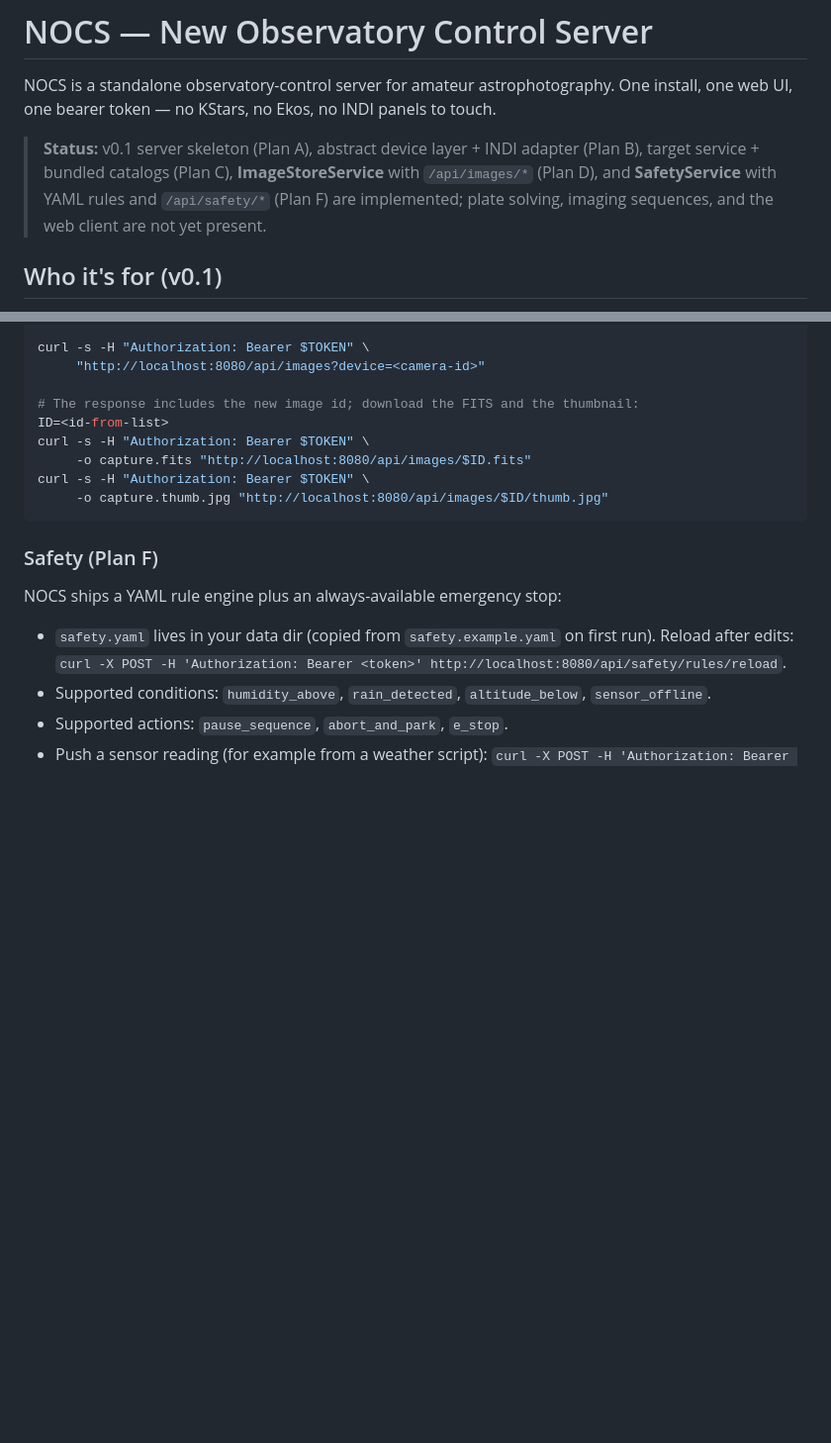
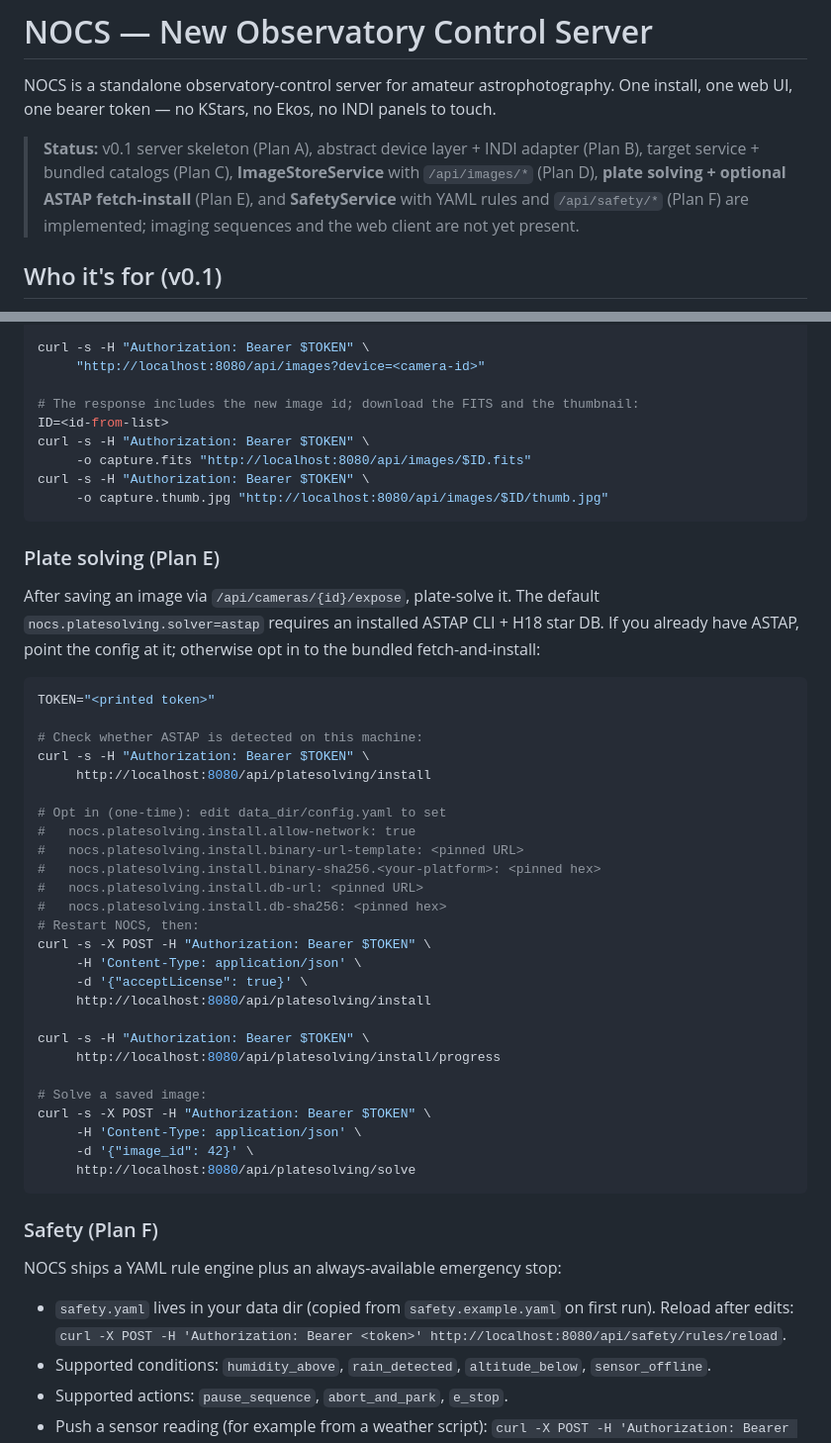
Before and after one commit to jorjazo/nocs, a Markdown page: README.md, 2 parts joined by grey strips. Shown at 99% size. GitHub-like rendering; blank space fills up the shorter version.

Commit message:
docs: Plan E (plate solving) plan file, README quickstart, decomposition
- README: plate solving curl examples; status line includes Plan E
- Decomposition: link Plan E in overview table; E written; G,H pending
- Add full 2026-04-22-nocs-plate-solving-and-astap implementation plan

Made-with: Cursor

````diff
--- a/README.md
+++ b/README.md
@@ -2,7 +2,7 @@
 
 NOCS is a standalone observatory-control server for amateur astrophotography. One install, one web UI, one bearer token — no KStars, no Ekos, no INDI panels to touch.
 
-> **Status:** v0.1 server skeleton (Plan A), abstract device layer + INDI adapter (Plan B), target service + bundled catalogs (Plan C), **ImageStoreService** with `/api/images/*` (Plan D), and **SafetyService** with YAML rules and `/api/safety/*` (Plan F) are implemented; plate solving, imaging sequences, and the web client are not yet present.
+> **Status:** v0.1 server skeleton (Plan A), abstract device layer + INDI adapter (Plan B), target service + bundled catalogs (Plan C), **ImageStoreService** with `/api/images/*` (Plan D), **plate solving + optional ASTAP fetch-install** (Plan E), and **SafetyService** with YAML rules and `/api/safety/*` (Plan F) are implemented; imaging sequences and the web client are not yet present.
 
 ## Who it's for (v0.1)
 
@@ -103,6 +103,39 @@ curl -s -H "Authorization: Bearer $TOKEN" \
      -o capture.fits "http://localhost:8080/api/images/$ID.fits"
 curl -s -H "Authorization: Bearer $TOKEN" \
      -o capture.thumb.jpg "http://localhost:8080/api/images/$ID/thumb.jpg"
+```
+
+### Plate solving (Plan E)
+
+After saving an image via `/api/cameras/{id}/expose`, plate-solve it. The default `nocs.platesolving.solver=astap` requires an installed ASTAP CLI + H18 star DB. If you already have ASTAP, point the config at it; otherwise opt in to the bundled fetch-and-install:
+
+```bash
+TOKEN="<printed token>"
+
+# Check whether ASTAP is detected on this machine:
+curl -s -H "Authorization: Bearer $TOKEN" \
+     http://localhost:8080/api/platesolving/install
+
+# Opt in (one-time): edit data_dir/config.yaml to set
+#   nocs.platesolving.install.allow-network: true
+#   nocs.platesolving.install.binary-url-template: <pinned URL>
+#   nocs.platesolving.install.binary-sha256.<your-platform>: <pinned hex>
+#   nocs.platesolving.install.db-url: <pinned URL>
+#   nocs.platesolving.install.db-sha256: <pinned hex>
+# Restart NOCS, then:
+curl -s -X POST -H "Authorization: Bearer $TOKEN" \
+     -H 'Content-Type: application/json' \
+     -d '{"acceptLicense": true}' \
+     http://localhost:8080/api/platesolving/install
+
+curl -s -H "Authorization: Bearer $TOKEN" \
+     http://localhost:8080/api/platesolving/install/progress
+
+# Solve a saved image:
+curl -s -X POST -H "Authorization: Bearer $TOKEN" \
+     -H 'Content-Type: application/json' \
+     -d '{"image_id": 42}' \
+     http://localhost:8080/api/platesolving/solve
 ```
 
 ### Safety (Plan F)
````
Also changed, not shown: 2 other files.
